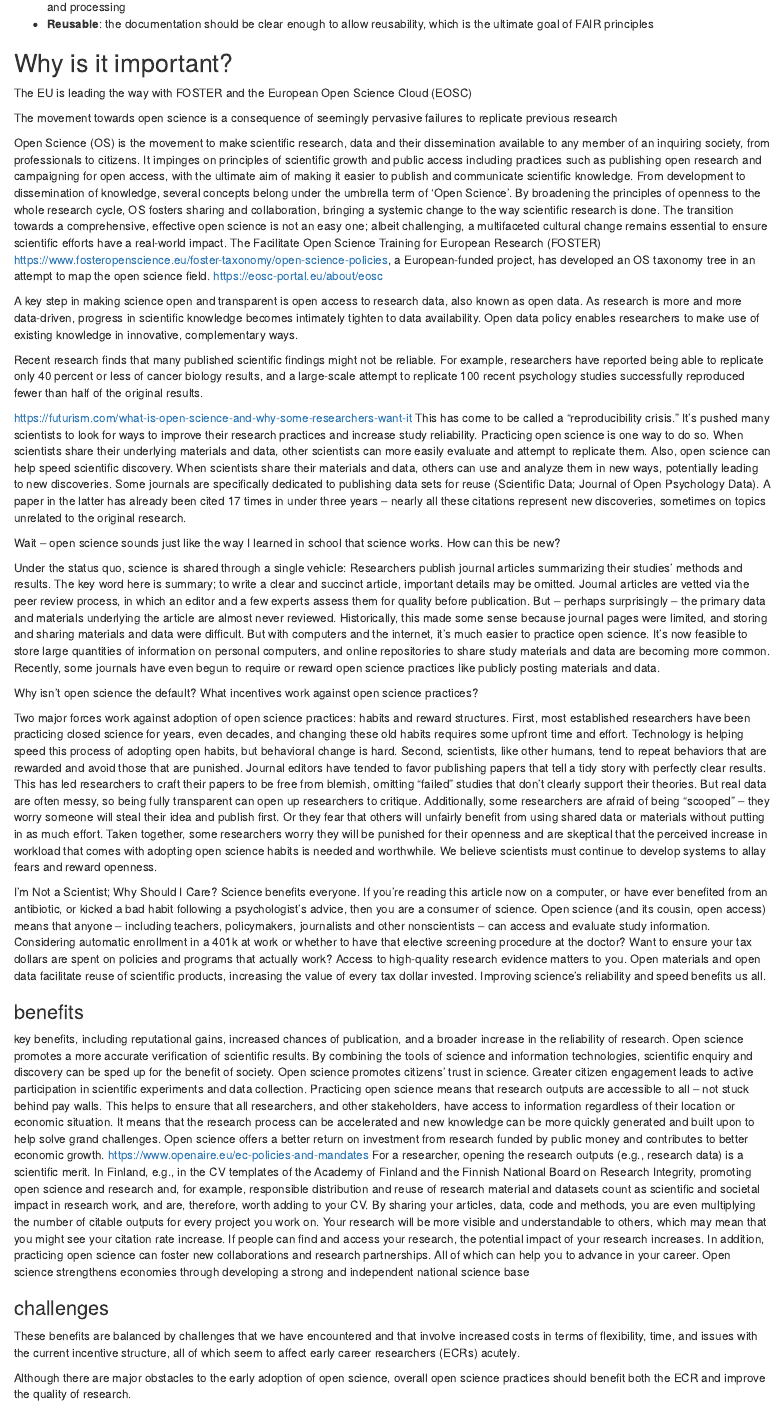
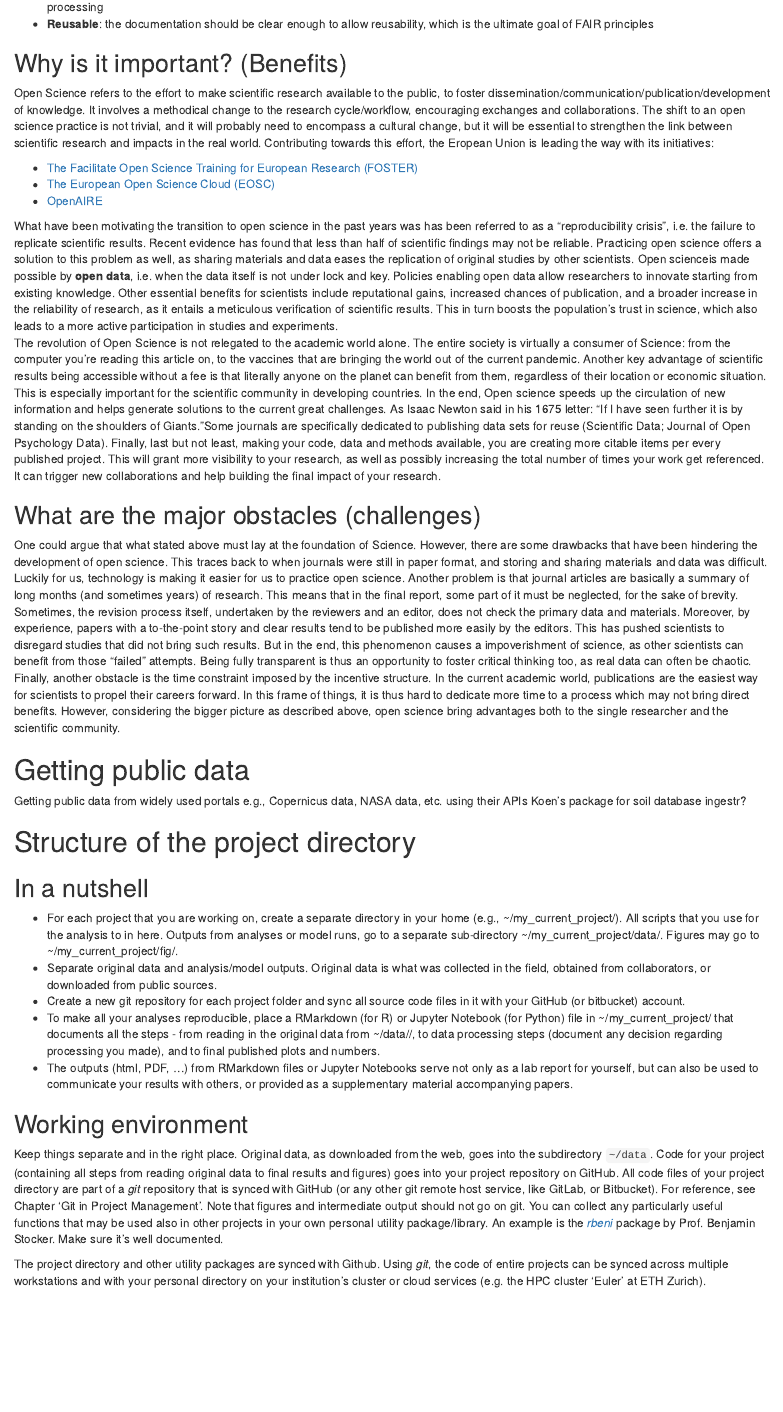
Before and after one commit to geco-bern/esds_book, an R Markdown document (add_material/open_science_practice.Rmd): the page in a window 1100 px wide, from 440 px down before the commit and from 400 px down after it, so that both start at the same text. The pictures show the output file add_material/open_science_practice.html that the author committed with the source, opened offline.

Commit message:
finished intro

```diff
--- a/add_material/open_science_practice.Rmd
+++ b/add_material/open_science_practice.Rmd
@@ -15,54 +15,22 @@ After an attempt to standardize the practice of open science in 2007, it was not
 - **Reusable**: the documentation should be clear enough to allow reusability, which is the ultimate goal of FAIR principles
 
-## Why is it important?
-The EU is leading the way with FOSTER and the European Open Science Cloud (EOSC)
+## Why is it important? (Benefits)
+Open Science refers to the effort to make scientific research available to the public, to foster dissemination/communication/publication/development of knowledge. It involves a methodical change to the research cycle/workflow, encouraging exchanges and collaborations. The shift to an open science practice is not trivial, and it will probably need to encompass a cultural change, but it will be essential to strengthen the link between scientific research and impacts in the real world. Contributing towards this effort, the Eropean Union is leading the way with its initiatives:
 
-The movement towards open science is a consequence of seemingly pervasive failures to replicate previous research
+- [The Facilitate Open Science Training for European Research (FOSTER)](https://www.fosteropenscience.eu/foster-taxonomy/open-science-policies)
+- [The European Open Science Cloud (EOSC)](https://eosc-portal.eu/about/eosc)
+- [OpenAIRE](https://www.openaire.eu)
 
-https://www.orion-openscience.eu/resources/open-science
-Open Science (OS) is the movement to make scientific research, data and their dissemination available to any member of an inquiring society, from professionals to citizens. It impinges on principles of scientific growth and public access including practices such as publishing open research and campaigning for open access, with the ultimate aim of making it easier to publish and communicate scientific knowledge. From development to dissemination of knowledge, several concepts belong under the umbrella term of ‘Open Science’.
-By broadening the principles of openness to the whole research cycle, OS fosters sharing and collaboration, bringing a systemic change to the way scientific research is done. The transition towards a comprehensive, effective open science is not an easy one; albeit challenging, a multifaceted cultural change remains essential to ensure scientific efforts have a real-world impact.
-The Facilitate Open Science Training for European Research (FOSTER) https://www.fosteropenscience.eu/foster-taxonomy/open-science-policies, a European-funded project, has developed an OS taxonomy tree in an attempt to map the open science field.
-https://eosc-portal.eu/about/eosc
+What have been motivating the transition to open science in the past years was has been referred to as a "reproducibility crisis", i.e. the failure to replicate scientific results. Recent evidence has found that less than half of scientific findings may not be reliable. Practicing open science offers a solution to this problem as well, as sharing materials and data eases the replication of original studies by other scientists.
+Open scienceis made possible by **open data**, i.e. when the data itself is not under lock and key. Policies enabling open data allow researchers to innovate starting from existing knowledge. Other essential benefits for scientists include reputational gains, increased chances of publication, and a broader increase in the reliability of research, as it entails a meticulous verification of scientific results. This in turn boosts the population's trust in science, which also leads to a more active participation in studies and experiments.
+The revolution of Open Science is not relegated to the academic world alone. The entire society is virtually a consumer of Science: from the computer you're reading this article on, to the vaccines that are bringing the world out of the current pandemic.
+Another key advantage of scientific results being accessible without a fee is that literally anyone on the planet can benefit from them, regardless of their location or economic situation. This is especially important for the scientific community in developing countries. In the end, Open science speeds up the circulation of new information and helps generate solutions to the current great challenges. As Isaac Newton said in his 1675 letter: "If I have seen further it is by standing on the shoulders of Giants."Some journals are specifically dedicated to publishing data sets for reuse (Scientific Data; Journal of Open Psychology Data).
+Finally, last but not least, making your code, data and methods available, you are creating more citable items per every published project. This will grant more visibility to your research, as well as possibly increasing the total number of times your work get referenced. It can trigger new collaborations and help building the final impact of your research.
 
-A key step in making science open and transparent is open access to research data, also known as open data. As research is more and more data-driven, progress in scientific knowledge becomes intimately tighten to data availability. Open data policy enables researchers to make use of existing knowledge in innovative, complementary ways.
-
-Recent research finds that many published scientific findings might not be reliable. For example, researchers have reported being able to replicate only 40 percent or less of cancer biology results, and a large-scale attempt to replicate 100 recent psychology studies successfully reproduced fewer than half of the original results.
-
-https://futurism.com/what-is-open-science-and-why-some-researchers-want-it
-This has come to be called a “reproducibility crisis.” It’s pushed many scientists to look for ways to improve their research practices and increase study reliability. Practicing open science is one way to do so. When scientists share their underlying materials and data, other scientists can more easily evaluate and attempt to replicate them.
-Also, open science can help speed scientific discovery. When scientists share their materials and data, others can use and analyze them in new ways, potentially leading to new discoveries. Some journals are specifically dedicated to publishing data sets for reuse (Scientific Data; Journal of Open Psychology Data). A paper in the latter has already been cited 17 times in under three years – nearly all these citations represent new discoveries, sometimes on topics unrelated to the original research.
-
-Wait – open science sounds just like the way I learned in school that science works. How can this be new?
-
-Under the status quo, science is shared through a single vehicle: Researchers publish journal articles summarizing their studies’ methods and results. The key word here is summary; to write a clear and succinct article, important details may be omitted. Journal articles are vetted via the peer review process, in which an editor and a few experts assess them for quality before publication. But – perhaps surprisingly – the primary data and materials underlying the article are almost never reviewed.
-Historically, this made some sense because journal pages were limited, and storing and sharing materials and data were difficult. But with computers and the internet, it’s much easier to practice open science. It’s now feasible to store large quantities of information on personal computers, and online repositories to share study materials and data are becoming more common. Recently, some journals have even begun to require or reward open science practices like publicly posting materials and data.
-
-Why isn’t open science the default? What incentives work against open science practices?
-
-Two major forces work against adoption of open science practices: habits and reward structures. First, most established researchers have been practicing closed science for years, even decades, and changing these old habits requires some upfront time and effort. Technology is helping speed this process of adopting open habits, but behavioral change is hard.
-Second, scientists, like other humans, tend to repeat behaviors that are rewarded and avoid those that are punished. Journal editors have tended to favor publishing papers that tell a tidy story with perfectly clear results. This has led researchers to craft their papers to be free from blemish, omitting “failed” studies that don’t clearly support their theories. But real data are often messy, so being fully transparent can open up researchers to critique.
-Additionally, some researchers are afraid of being “scooped” – they worry someone will steal their idea and publish first. Or they fear that others will unfairly benefit from using shared data or materials without putting in as much effort.
-Taken together, some researchers worry they will be punished for their openness and are skeptical that the perceived increase in workload that comes with adopting open science habits is needed and worthwhile. We believe scientists must continue to develop systems to allay fears and reward openness.
-
-I’m Not a Scientist; Why Should I Care?
-Science benefits everyone. If you’re reading this article now on a computer, or have ever benefited from an antibiotic, or kicked a bad habit following a psychologist’s advice, then you are a consumer of science. Open science (and its cousin, open access) means that anyone – including teachers, policymakers, journalists and other nonscientists – can access and evaluate study information.
-Considering automatic enrollment in a 401k at work or whether to have that elective screening procedure at the doctor? Want to ensure your tax dollars are spent on policies and programs that actually work? Access to high-quality research evidence matters to you. Open materials and open data facilitate reuse of scientific products, increasing the value of every tax dollar invested. Improving science’s reliability and speed benefits us all.
-
-### benefits
-key benefits, including reputational gains, increased chances of publication, and a broader increase in the reliability of research.
-Open science promotes a more accurate verification of scientific results. By combining the tools of science and information technologies, scientific enquiry and discovery can be sped up for the benefit of society.
-Open science promotes citizens’ trust in science. Greater citizen engagement leads to active participation in scientific experiments and data collection.
-Practicing open science means that research outputs are accessible to all – not stuck behind pay walls. This helps to ensure that all researchers, and other stakeholders, have access to information regardless of their location or economic situation. It means that the research process can be accelerated and new knowledge can be more quickly generated and built upon to help solve grand challenges.
-Open science offers a better return on investment from research funded by public money and contributes to better economic growth. https://www.openaire.eu/ec-policies-and-mandates
-For a researcher, opening the research outputs (e.g., research data) is a scientific merit. In Finland, e.g., in the CV templates of the Academy of Finland and the Finnish National Board on Research Integrity, promoting open science and research and, for example, responsible distribution and reuse of research material and datasets count as scientific and societal impact in research work, and are, therefore, worth adding to your CV.
-By sharing your articles, data, code and methods, you are even multiplying the number of citable outputs for every project you work on. Your research will be more visible and understandable to others, which may mean that you might see your citation rate increase. If people can find and access your research, the potential impact of your research increases. In addition, practicing open science can foster new collaborations and research partnerships. All of which can help you to advance in your career.
-Open science strengthens economies through developing a strong and independent national science base
-
-### challenges
-These benefits are balanced by challenges that we have encountered and that involve increased costs in terms of flexibility, time, and issues with the current incentive structure, all of which seem to affect early career researchers (ECRs) acutely.
-
-Although there are major obstacles to the early adoption of open science, overall open science practices should benefit both the ECR and improve the quality of research.
+## What are the major obstacles (challenges)
+One could argue that what stated above must lay at the foundation of Science. However, there are some drawbacks that have been hindering the development of open science.
+This traces back to when journals were still in paper format, and storing and sharing materials and data was difficult. Luckily for us, technology is making it easier for us to practice open science. Another problem is that journal articles are basically a summary of long months (and sometimes years) of research. This means that in the final report, some part of it must be neglected, for the sake of brevity. Sometimes, the revision process itself, undertaken by the reviewers and an editor, does not check the primary data and materials. Moreover, by experience, papers with a to-the-point story and clear results tend to be published more easily by the editors. This has pushed scientists to disregard studies that did not bring such results. But in the end, this phenomenon causes a impoverishment of science, as other scientists can benefit from those "failed" attempts. Being fully transparent is thus an opportunity to foster critical thinking too, as real data can often be chaotic.
+Finally, another obstacle is the time constraint imposed by the incentive structure. In the current academic world, publications are the easiest way for scientists to propel their careers forward. In this frame of things, it is thus hard to dedicate more time to a process which may not bring direct benefits. However, considering the bigger picture as described above, open science bring advantages both to the single researcher and the scientific community.
 
 # Getting public data
 Getting public data from widely used portals
```
Also changed, not shown: add_material/open_science_practice.html, add_material/open_science_practice.Rmd (12 more changed lines).
